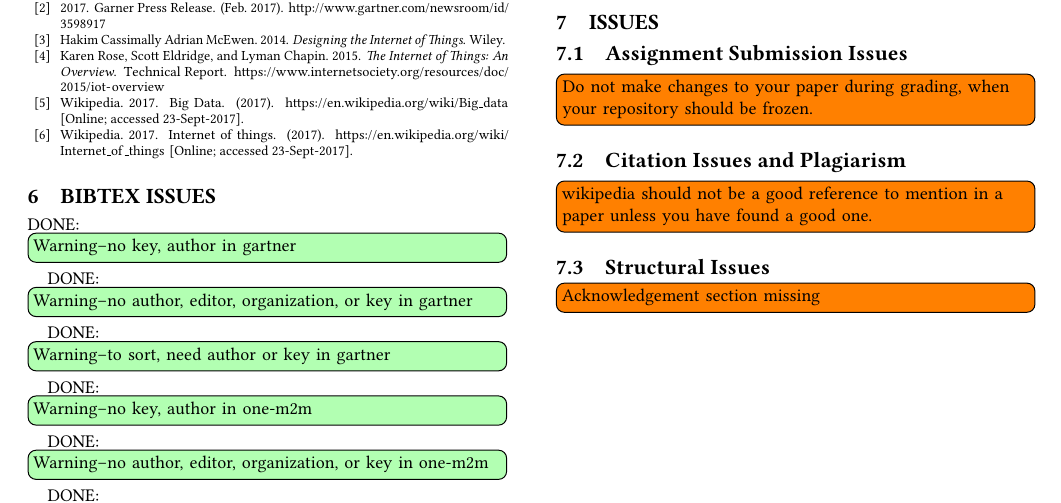
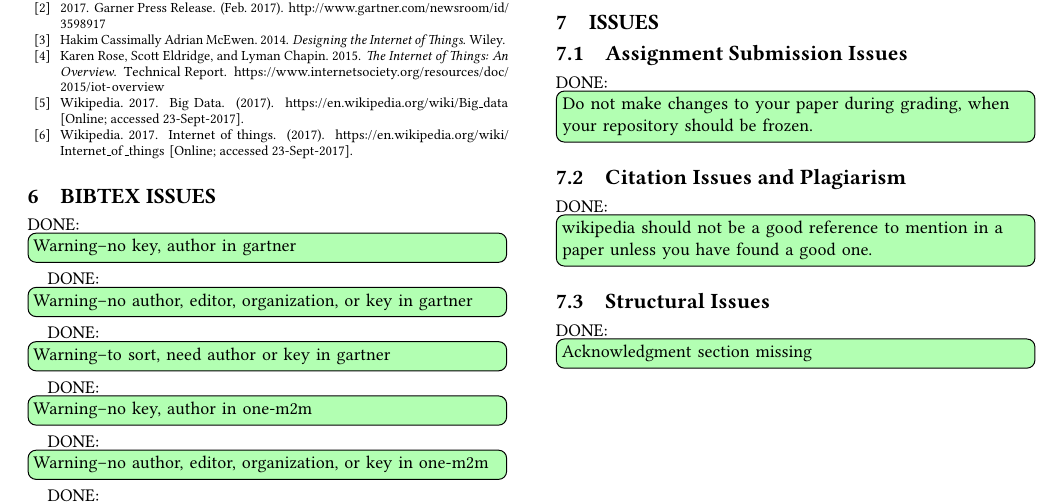
Before and after one commit to bigdata-i523/hid306, a LaTeX paper (paper1/review.tex, which reads paper1/issues.tex): part of page 3 of 3, cut so that both start at the same text. Compiled offline with pdfLaTeX.

Commit message:
Update issues.tex

```diff
--- a/paper1/issues.tex
+++ b/paper1/issues.tex
@@ -1,17 +1,11 @@
 \section{Issues}
 
-
-
 \subsection{Assignment Submission Issues}
-\TODO{Do not make changes to your paper during grading, when your repository should be frozen.}
-
-
-
+\DONE{Do not make changes to your paper during grading, when your repository should be frozen.}
 
 \subsection{Citation Issues and Plagiarism}
 
-\TODO{wikipedia should not be a good reference to mention in a paper unless you have found a good one.}
-
+\DONE{wikipedia should not be a good reference to mention in a paper unless you have found a good one.}
 
 \subsection{Structural Issues}
-\TODO{Acknowledgement section missing}
+\DONE{Acknowledgment section missing}
```
